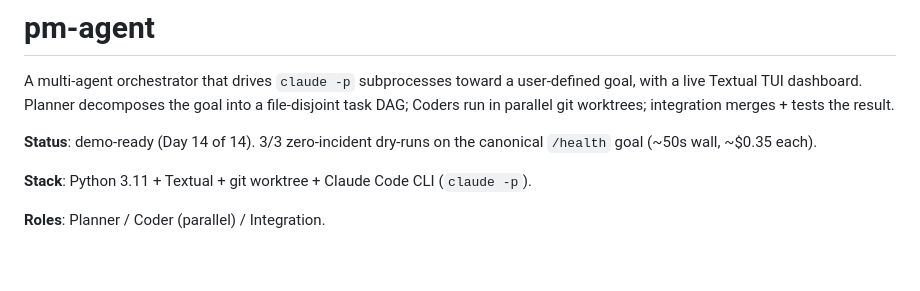
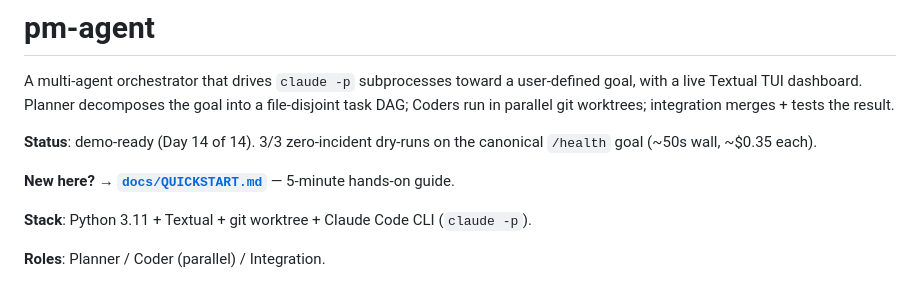
Before and after one commit to zmypyzd/pm-agent, a Markdown page: README.md, the part around the change. GitHub-like rendering; blank space fills up the shorter version.

```diff
--- a/README.md
+++ b/README.md
@@ -3,6 +3,8 @@
 A multi-agent orchestrator that drives `claude -p` subprocesses toward a user-defined goal, with a live Textual TUI dashboard. Planner decomposes the goal into a file-disjoint task DAG; Coders run in parallel git worktrees; integration merges + tests the result.
 
 **Status**: demo-ready (Day 14 of 14). 3/3 zero-incident dry-runs on the canonical `/health` goal (~50s wall, ~$0.35 each).
+
+**New here? → [`docs/QUICKSTART.md`](docs/QUICKSTART.md)** — 5-minute hands-on guide.
 
 **Stack**: Python 3.11 + Textual + git worktree + Claude Code CLI (`claude -p`).
 
```
Also changed, not shown: docs/QUICKSTART.md (added, +127 -0 lines).
